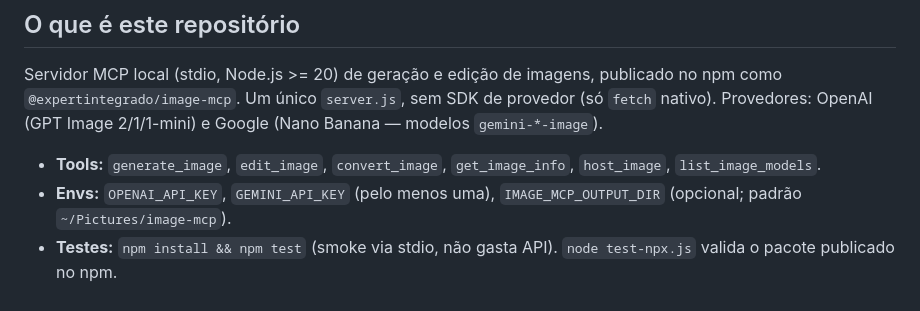
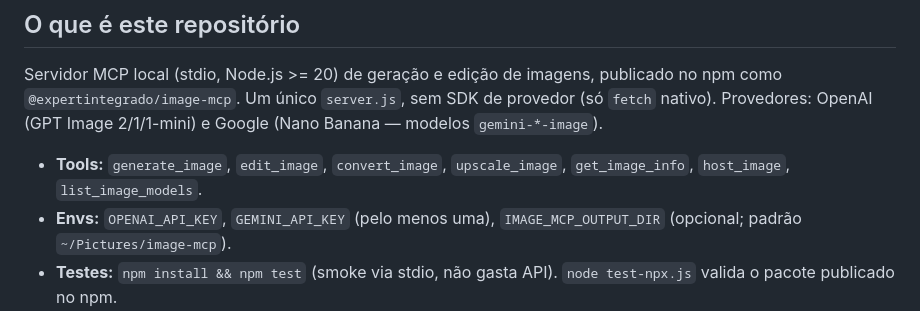
Before and after one commit to Expert-Integrado/image-mcp, a Markdown page: CLAUDE.md, the part around the change. Rendered like a GitHub page.

Commit message:
docs: inclui upscale_image na lista de tools do CLAUDE.md
Co-Authored-By: Claude Fable 5 <noreply@anthropic.com>

```diff
--- a/CLAUDE.md
+++ b/CLAUDE.md
@@ -4,7 +4,7 @@
 
 Servidor MCP local (stdio, Node.js >= 20) de geração e edição de imagens, publicado no npm como `@expertintegrado/image-mcp`. Um único `server.js`, sem SDK de provedor (só `fetch` nativo). Provedores: OpenAI (GPT Image 2/1/1-mini) e Google (Nano Banana — modelos `gemini-*-image`).
 
-- **Tools:** `generate_image`, `edit_image`, `convert_image`, `get_image_info`, `host_image`, `list_image_models`.
+- **Tools:** `generate_image`, `edit_image`, `convert_image`, `upscale_image`, `get_image_info`, `host_image`, `list_image_models`.
 - **Envs:** `OPENAI_API_KEY`, `GEMINI_API_KEY` (pelo menos uma), `IMAGE_MCP_OUTPUT_DIR` (opcional; padrão `~/Pictures/image-mcp`).
 - **Testes:** `npm install && npm test` (smoke via stdio, não gasta API). `node test-npx.js` valida o pacote publicado no npm.
 - **Página do projeto:** https://expert-integrado.github.io/image-mcp/
```
